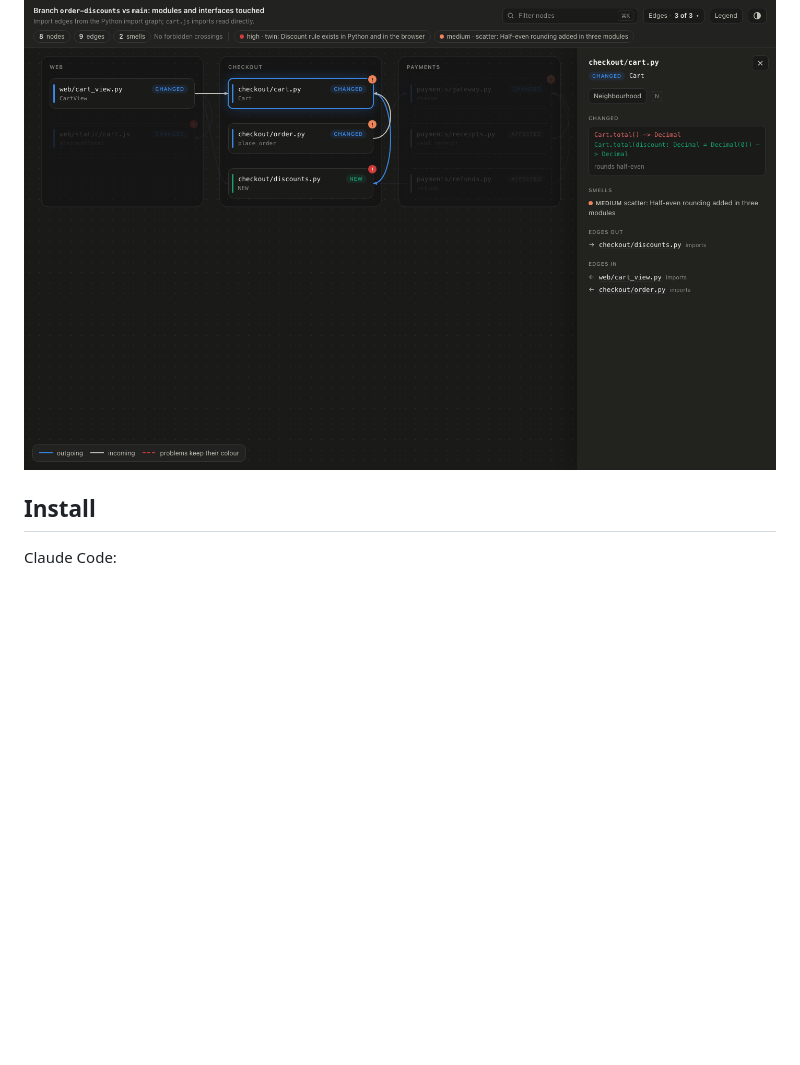
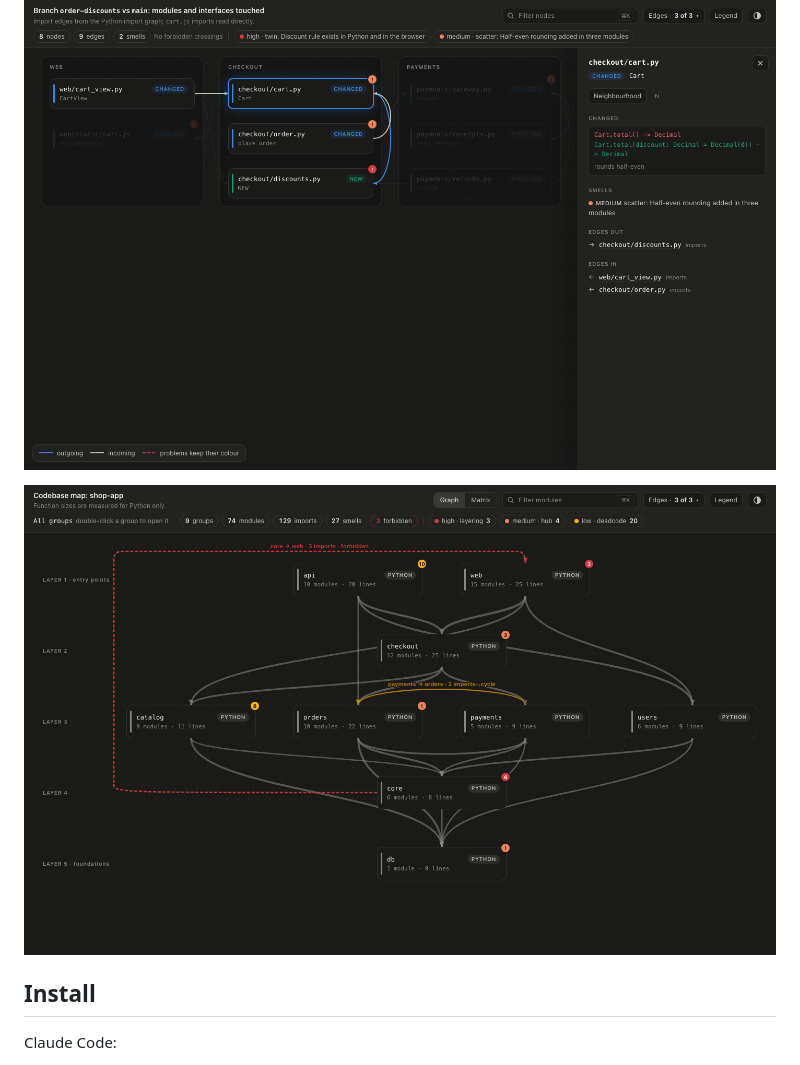
Before and after one commit to LeonP92/foreman, a Markdown page: README.md, the part around the change. Rendered like a GitHub page; pictures changed too: docs/map.png (added); blank space fills up the shorter version.

Commit message:
Show the codebase map in the README

```diff
--- a/README.md
+++ b/README.md
@@ -10,6 +10,8 @@ branch and on your change), structure at a glance (a dependency diagram and a co
 with smells marked), and a short ranked list of what needs your judgement.
 
 ![A dependency diagram with a node focused and its details open](docs/diagram.png)
+
+![A dependency-ordered codebase map with a forbidden crossing and a cycle highlighted](docs/map.png)
 
 ## Install
 
```
